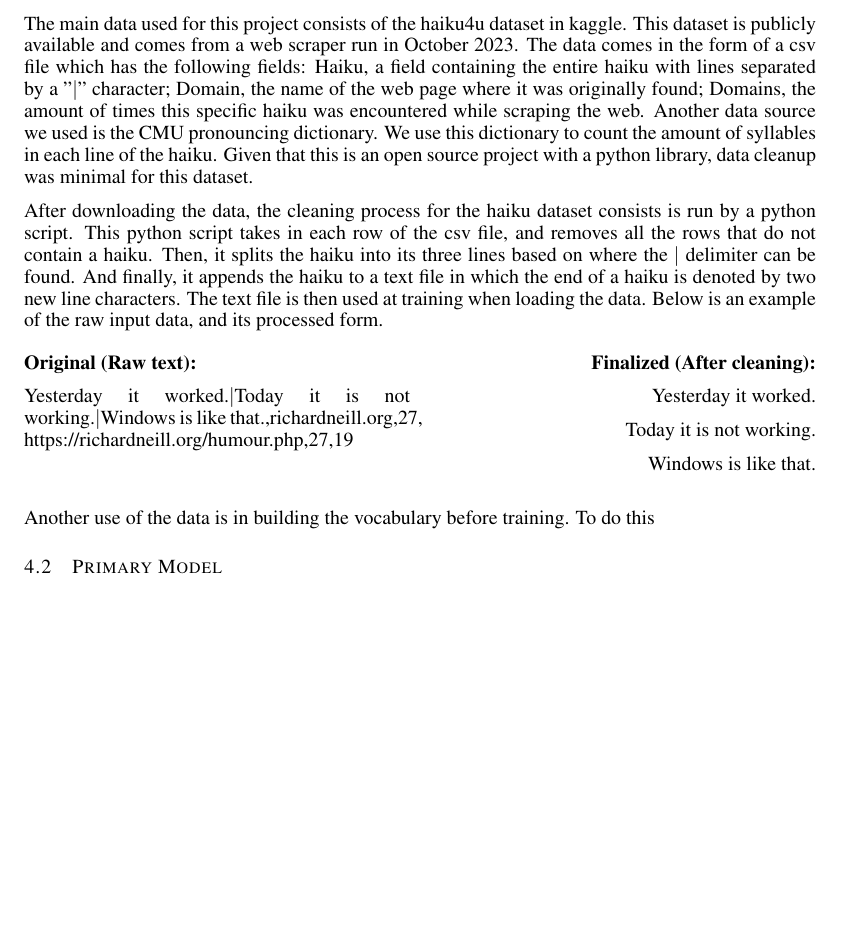
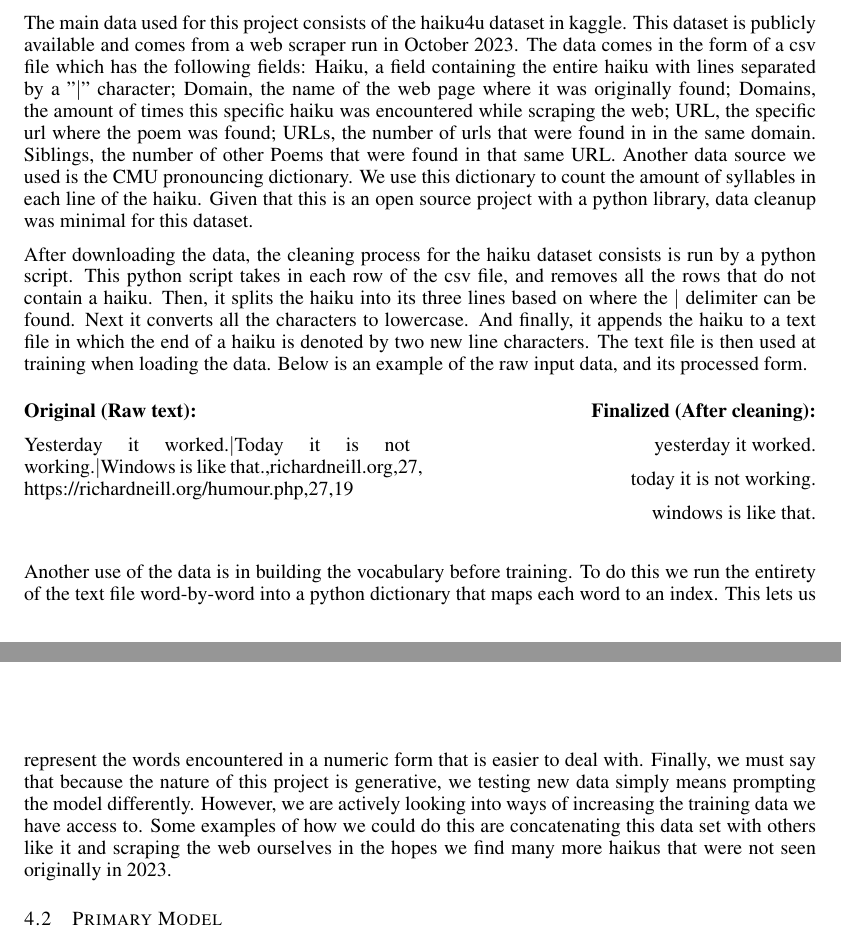
Before and after one commit to Evan-Banerjee/aps360, a LaTeX paper (progress-report/APS360_Project.tex): part of page 2 of 6 before the commit and two parts of pages 2 and 3 of 6 after it, the two joined at a grey line, cut so that both start at the same text, the shorter picture padded with empty space. Compiled offline with pdfLaTeX.

Commit message:
Completed the content of the Data Processing section, references needed

```diff
--- a/progress-report/APS360_Project.tex
+++ b/progress-report/APS360_Project.tex
@@ -147,7 +147,10 @@ This dataset is publicly available and comes from a web scraper run in October 2
 The data comes in the form of a csv file which has the following fields:
 Haiku, a field containing the entire haiku with lines separated by a ”$|$” character;
 Domain, the name of the web page where it was originally found;
-Domains, the amount of times this specific haiku was encountered while scraping the web.
+Domains, the amount of times this specific haiku was encountered while scraping the web;
+URL, the specific url where the poem was found;
+URLs, the number of urls that were found in in the same domain.
+Siblings, the number of other Poems that were found in that same URL.
 Another data source we used is the CMU pronouncing dictionary.
 We use this dictionary to count the amount of syllables in each line of the haiku.
 Given that this is an open source project with a python library, data cleanup was minimal for this dataset.
@@ -156,6 +159,7 @@ Given that this is an open source project with a python library, data cleanup wa
 After downloading the data, the cleaning process for the haiku dataset consists is run by a python script.
 This python script takes in each row of the csv file, and removes all the rows that do not contain a haiku.
 Then, it splits the haiku into its three lines based on where the $|$ delimiter can be found.
+Next it converts all the characters to lowercase.
 And finally, it appends the haiku to a text file in which the end of a haiku is denoted by two new line characters.
 The text file is then used at training when loading the data.
 Below is an example of the raw input data, and its processed form.
@@ -175,15 +179,22 @@ Below is an example of the raw input data, and its processed form.
   \textbf{Finalized (After cleaning):} \par
 
   \raggedleft
-  Yesterday it worked.
+  yesterday it worked.
 
-  Today it is not working.
+  today it is not working.
 
-  Windows is like that.
+  windows is like that.
 \end{multicols}
 
 Another use of the data is in building the vocabulary before training.
-To do this
+To do this we run the entirety of the text file word-by-word into a python dictionary that maps each word to an index.
+This lets us represent the words encountered in a numeric form that is easier to deal with.
+Finally, we must say that because the nature of this project is generative,
+we testing new data simply means prompting the model differently.
+However, we are actively looking into ways of increasing the training data we have access to.
+Some examples of how we could do this are concatenating this data set with others like it
+and scraping the web ourselves in the hopes we find many more haikus that were not seen originally in 2023.
+
 
 \subsection{Primary Model}
 
```
